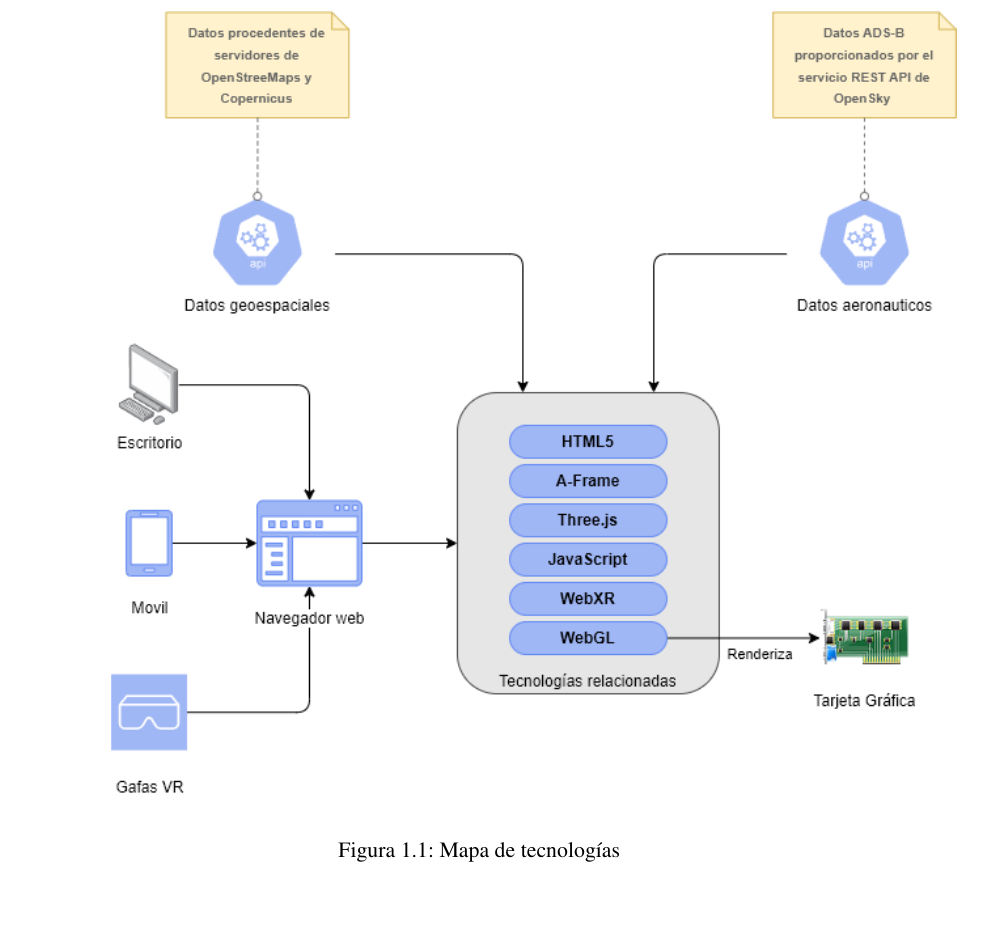
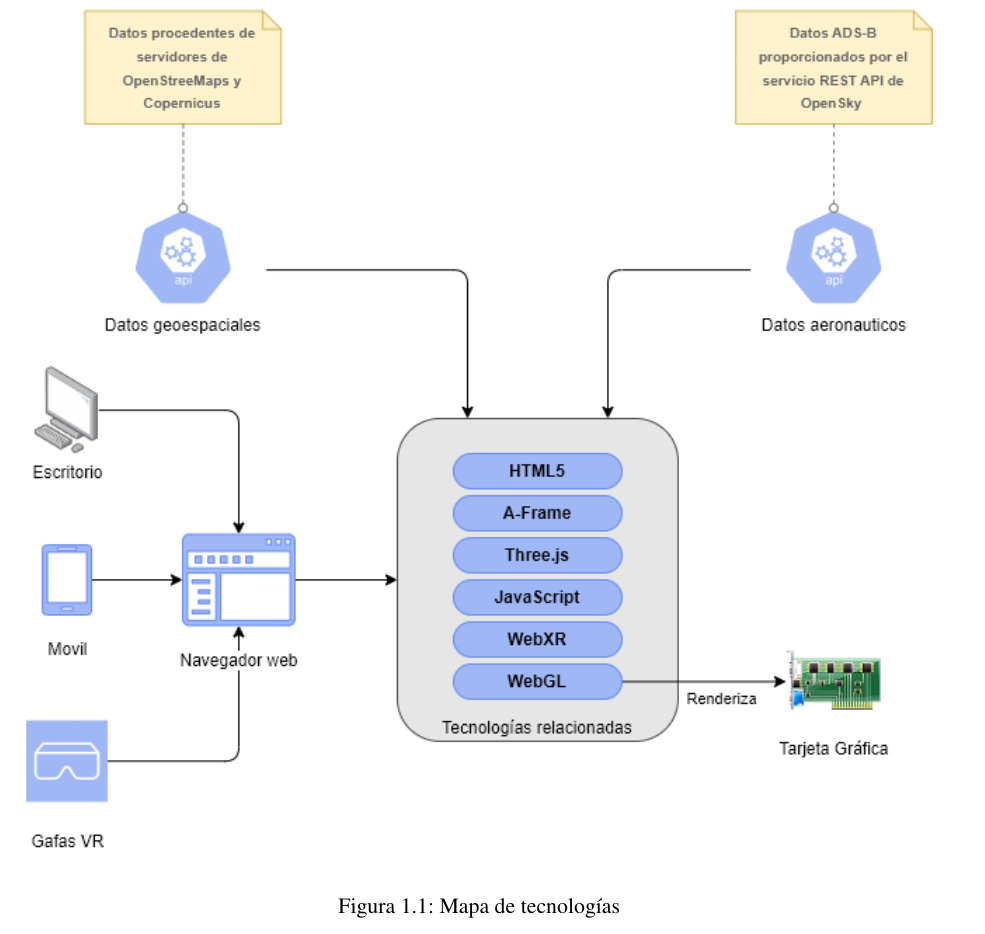
Before and after one commit to djprano/AFrameTFG, a LaTeX thesis (memoria/memoria.tex): part of page 21 of 126, cut so that both start at the same text, the shorter picture padded with empty space. Compiled offline with pdfLaTeX.

Commit message:
commit final

```diff
--- a/memoria/memoria.tex
+++ b/memoria/memoria.tex
@@ -267,7 +267,7 @@ En resumen, la combinación de \textsc{HTML5}, \textsc{A-Frame}, \textsc{Three.j
 A continuación en la figura ~\ref{figura:mapaTecnologias}, muestro un mapa donde se puede visualizar como se relacionan las tecnologías y los servicios de datos principales en las que se basará el prototipo que voy a realizar.
  \begin{figure}[h]
     \centering
-    \includegraphics[bb=0 0 564 586, width=13cm, keepaspectratio]{img/mapaFuncional.drawio.png}
+    \includegraphics[width=16cm, keepaspectratio]{img/mapaFuncional.drawio.png}
     \caption{Mapa de tecnologías}
     \label{figura:mapaTecnologias}
  \end{figure}
```
